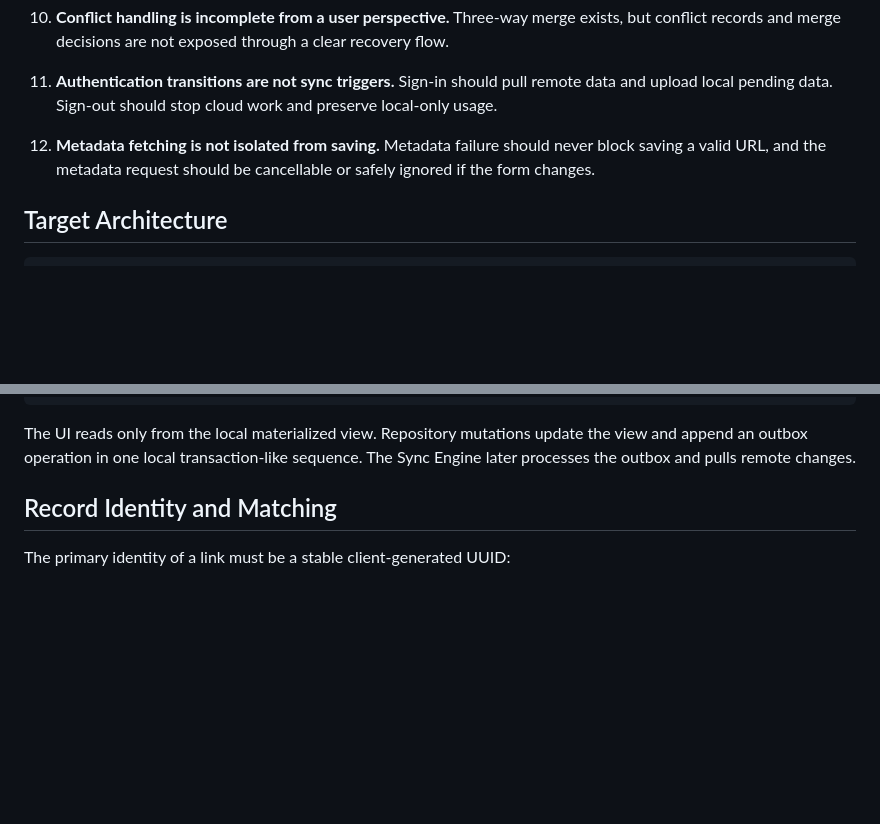
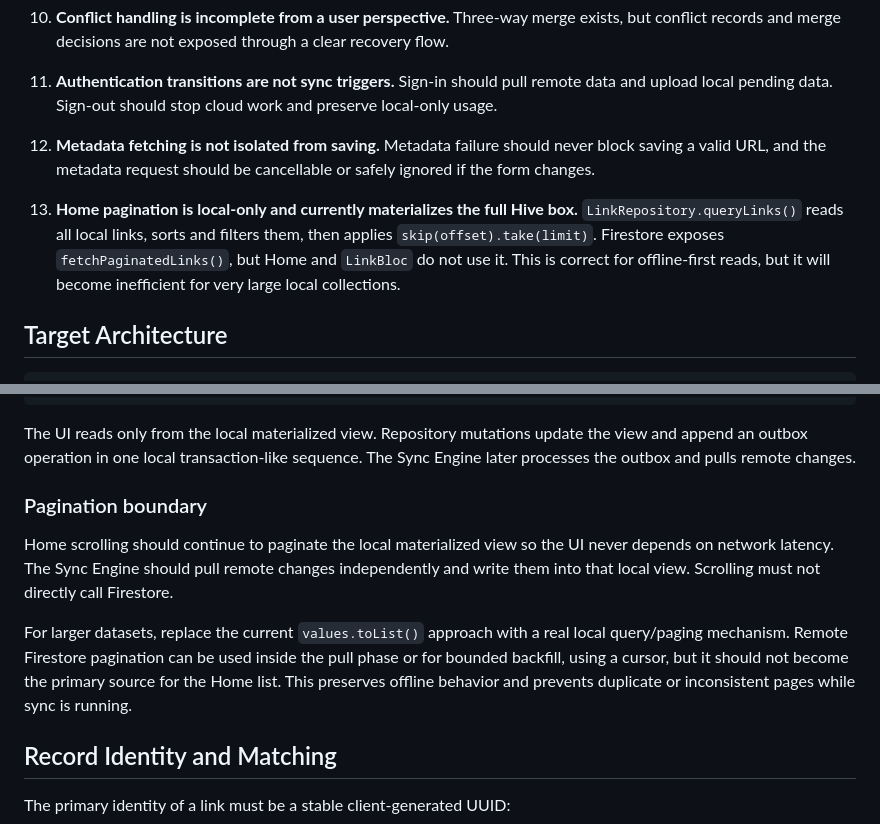
Before and after one commit to Kunjshingala/LinkHive, a Markdown page: docs/issue/offline_first_sync_engine.md, 2 parts joined by grey strips. Rendered like a GitHub page; blank space fills up the shorter version.

Commit message:
docs(sync): clarify local pagination boundary

````diff
--- a/docs/issue/offline_first_sync_engine.md
+++ b/docs/issue/offline_first_sync_engine.md
@@ -45,6 +45,8 @@ The sync engine must be:
 
 12. **Metadata fetching is not isolated from saving.** Metadata failure should never block saving a valid URL, and the metadata request should be cancellable or safely ignored if the form changes.
 
+13. **Home pagination is local-only and currently materializes the full Hive box.** `LinkRepository.queryLinks()` reads all local links, sorts and filters them, then applies `skip(offset).take(limit)`. Firestore exposes `fetchPaginatedLinks()`, but Home and `LinkBloc` do not use it. This is correct for offline-first reads, but it will become inefficient for very large local collections.
+
 ## Target Architecture
 
 ```text
@@ -64,6 +66,12 @@ Sync Queue (outbox) ---> Sync Engine <--- Connectivity/Auth triggers
 ```
 
 The UI reads only from the local materialized view. Repository mutations update the view and append an outbox operation in one local transaction-like sequence. The Sync Engine later processes the outbox and pulls remote changes.
+
+### Pagination boundary
+
+Home scrolling should continue to paginate the local materialized view so the UI never depends on network latency. The Sync Engine should pull remote changes independently and write them into that local view. Scrolling must not directly call Firestore.
+
+For larger datasets, replace the current `values.toList()` approach with a real local query/paging mechanism. Remote Firestore pagination can be used inside the pull phase or for bounded backfill, using a cursor, but it should not become the primary source for the Home list. This preserves offline behavior and prevents duplicate or inconsistent pages while sync is running.
 
 ## Record Identity and Matching
 
````
